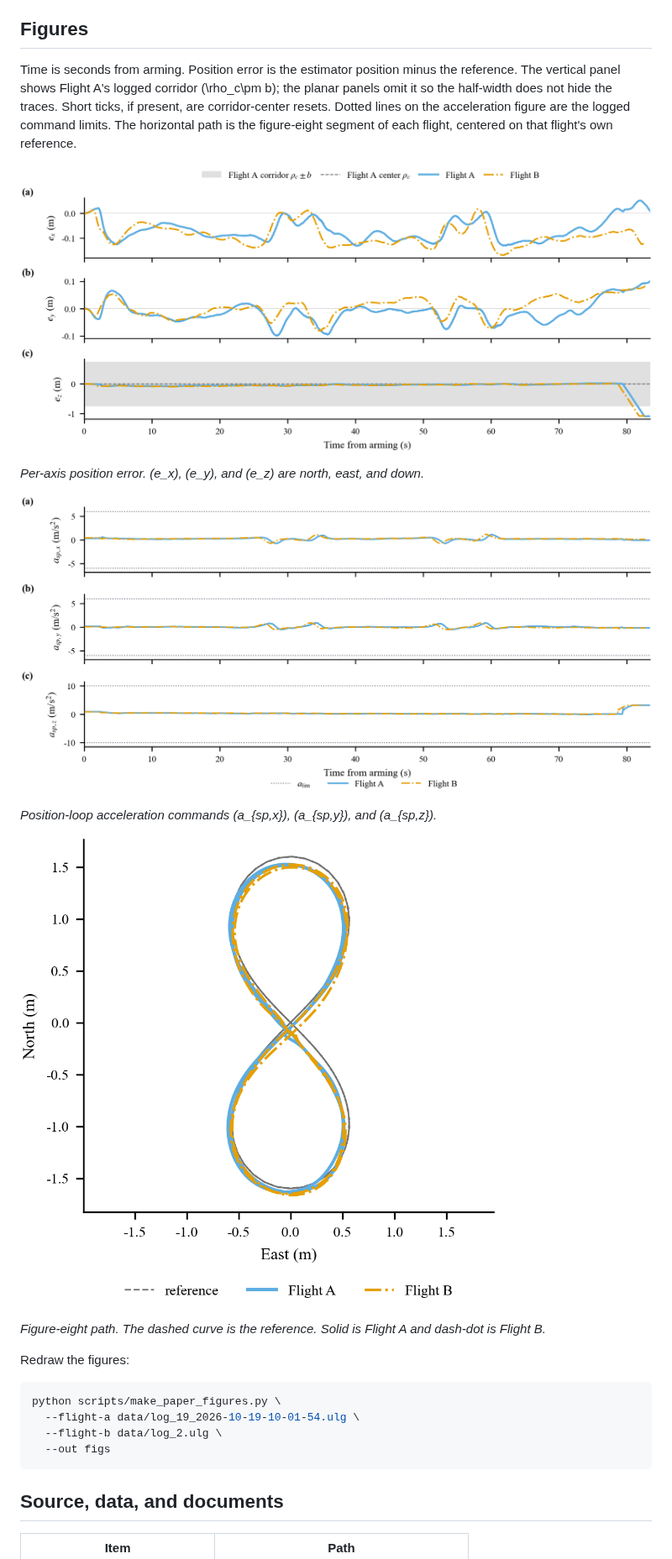
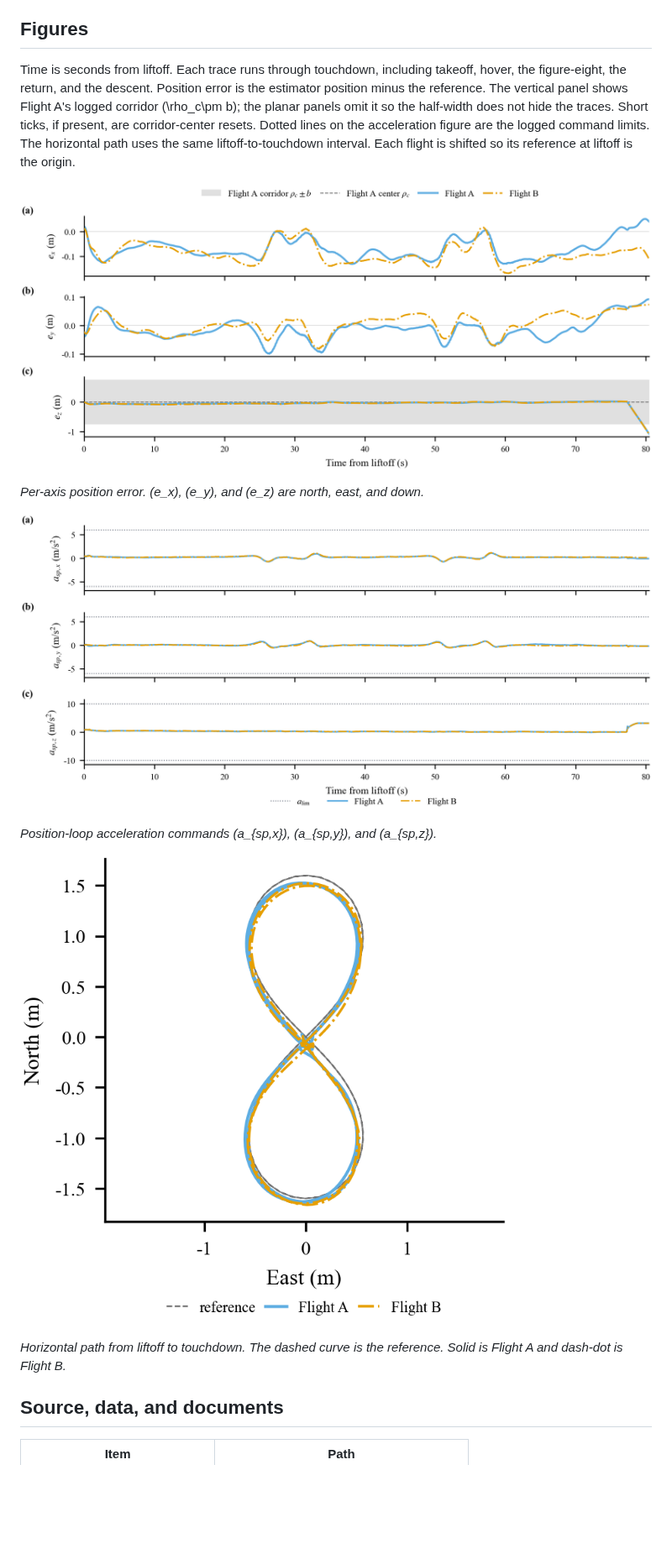
Before and after one commit to danielli28ita/CIPPSMC, a Markdown page: README.md, the part around the change. Shown at 84% size. Rendered like a GitHub page; pictures changed too: figs/acceleration_time.png, figs/error_time.png, figs/trajectory_xy.png; blank space fills up the shorter version.

Commit message:
Show both flights from liftoff to touchdown and drop the plotting script.
The path figure is smaller, with thinner lines and a smaller legend.

````diff
--- a/README.md
+++ b/README.md
@@ -19,7 +19,7 @@ Both logs record the onboard figure-eight task with `MPC_CTRL_METHOD=1`. The byt
 
 ## Figures
 
-Time is seconds from arming. Position error is the estimator position minus the reference. The vertical panel shows Flight A's logged corridor \(\rho_c\pm b\); the planar panels omit it so the half-width does not hide the traces. Short ticks, if present, are corridor-center resets. Dotted lines on the acceleration figure are the logged command limits. The horizontal path is the figure-eight segment of each flight, centered on that flight's own reference.
+Time is seconds from liftoff. Each trace runs through touchdown, including takeoff, hover, the figure-eight, the return, and the descent. Position error is the estimator position minus the reference. The vertical panel shows Flight A's logged corridor \(\rho_c\pm b\); the planar panels omit it so the half-width does not hide the traces. Short ticks, if present, are corridor-center resets. Dotted lines on the acceleration figure are the logged command limits. The horizontal path uses the same liftoff-to-touchdown interval. Each flight is shifted so its reference at liftoff is the origin.
 
 ![Per-axis position error](figs/error_time.png)
 
@@ -31,16 +31,7 @@ Time is seconds from arming. Position error is the estimator position minus the
 
 ![Horizontal trajectory](figs/trajectory_xy.png)
 
-*Figure-eight path. The dashed curve is the reference. Solid is Flight A and dash-dot is Flight B.*
-
-Redraw the figures:
-
-```bash
-python scripts/make_paper_figures.py \
-  --flight-a data/log_19_2026-10-19-10-01-54.ulg \
-  --flight-b data/log_2.ulg \
-  --out figs
-```
+*Horizontal path from liftoff to touchdown. The dashed curve is the reference. Solid is Flight A and dash-dot is Flight B.*
 
 ## Source, data, and documents
 
````
Also changed, not shown: 4 other files.
